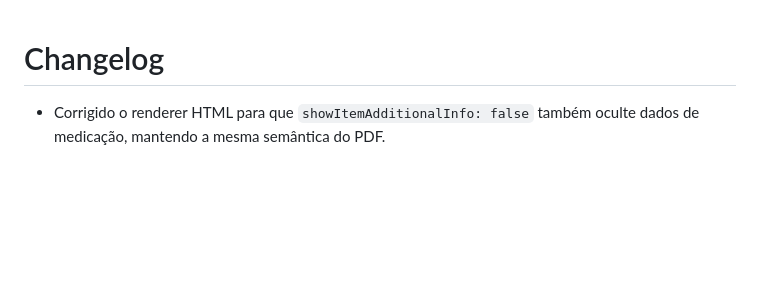
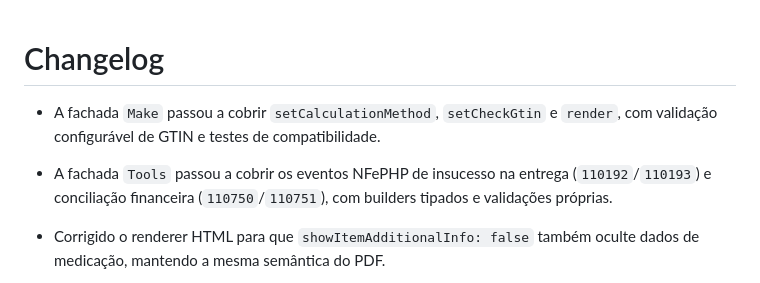
Before and after one commit to alexandreabade/FlutterFiscalLIB, a Markdown page: CHANGELOG.md, the part around the change. GitHub-like rendering; blank space fills up the shorter version.

Commit message:
Documenta novos eventos NFePHP

```diff
--- a/CHANGELOG.md
+++ b/CHANGELOG.md
@@ -1,5 +1,10 @@
 # Changelog
 
+- A fachada `Make` passou a cobrir `setCalculationMethod`, `setCheckGtin` e
+  `render`, com validação configurável de GTIN e testes de compatibilidade.
+- A fachada `Tools` passou a cobrir os eventos NFePHP de insucesso na entrega
+  (`110192`/`110193`) e conciliação financeira (`110750`/`110751`), com
+  builders tipados e validações próprias.
 - Corrigido o renderer HTML para que `showItemAdditionalInfo: false` também
   oculte dados de medicação, mantendo a mesma semântica do PDF.
 - O renderer HTML passou a expor `showItemAdditionalInfo` e
```
Also changed, not shown: API_COMPATIBILITY.md (+2 -0 lines).
